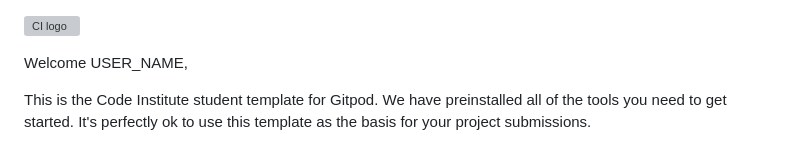
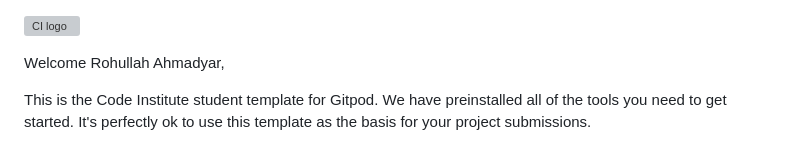
Before and after one commit to Code-Institute-Submissions/Ray-yar-online-shopping_SepResub, a Markdown page: README.md, the part around the change. Rendered like a GitHub page; grey boxes are pictures that could not be loaded.

```diff
--- a/README.md
+++ b/README.md
@@ -1,6 +1,6 @@
 ![CI logo](https://codeinstitute.s3.amazonaws.com/fullstack/ci_logo_small.png)
 
-Welcome USER_NAME,
+Welcome Rohullah Ahmadyar,
 
 This is the Code Institute student template for Gitpod. We have preinstalled all of the tools you need to get started. It's perfectly ok to use this template as the basis for your project submissions.
 
```
Also changed, not shown: assets/images/about.jpg (added), assets/images/slider.jpg (added), 7 other files.
